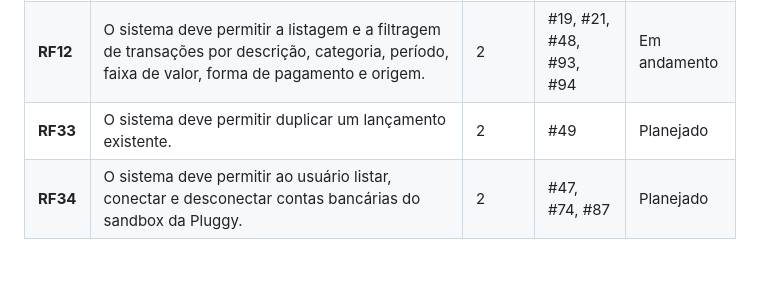
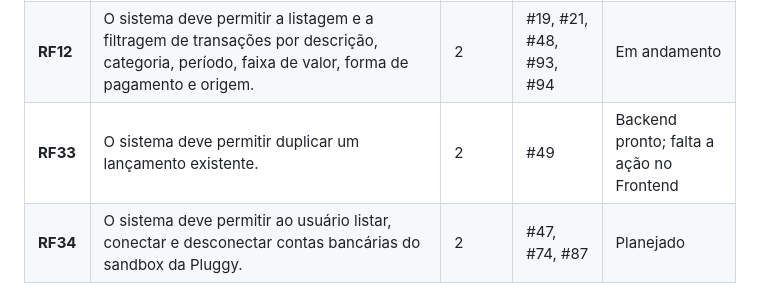
Before and after one commit to MiguelFMont/ES-PI4-2026-T1-G18, a Markdown page: docs/documento-de-visao.md, the part around the change. Drawn GitHub-style; blank space fills up the shorter version.

```diff
--- a/docs/documento-de-visao.md
+++ b/docs/documento-de-visao.md
@@ -211,7 +211,7 @@ A coluna **Grupo** indica o grupo de features responsável (1 a 5, ou "todos"),
 | **RF09** | O sistema deve permitir a importação de transações a partir do sandbox de Open Finance da Pluggy (instituições fictícias). | 2 | #12, #46 | Planejado |
 | **RF10** | O sistema deve categorizar automaticamente as transações importadas e as lançadas sem categoria, permitindo ao usuário corrigir a categoria e editar ou excluir qualquer transação, seja ela manual ou importada, individualmente ou em lote. | 2 | #34, #35, #91, #92 | Entregue |
 | **RF12** | O sistema deve permitir a listagem e a filtragem de transações por descrição, categoria, período, faixa de valor, forma de pagamento e origem. | 2 | #19, #21, #48, #93, #94 | Em andamento |
-| **RF33** | O sistema deve permitir duplicar um lançamento existente. | 2 | #49 | Planejado |
+| **RF33** | O sistema deve permitir duplicar um lançamento existente. | 2 | #49 | Backend pronto; falta a ação no Frontend |
 | **RF34** | O sistema deve permitir ao usuário listar, conectar e desconectar contas bancárias do sandbox da Pluggy. | 2 | #47, #74, #87 | Planejado |
 
 ### 7.3. Painel financeiro e análise
```
Also changed, not shown: docs/contrato-api.md (+19 -4 lines).
